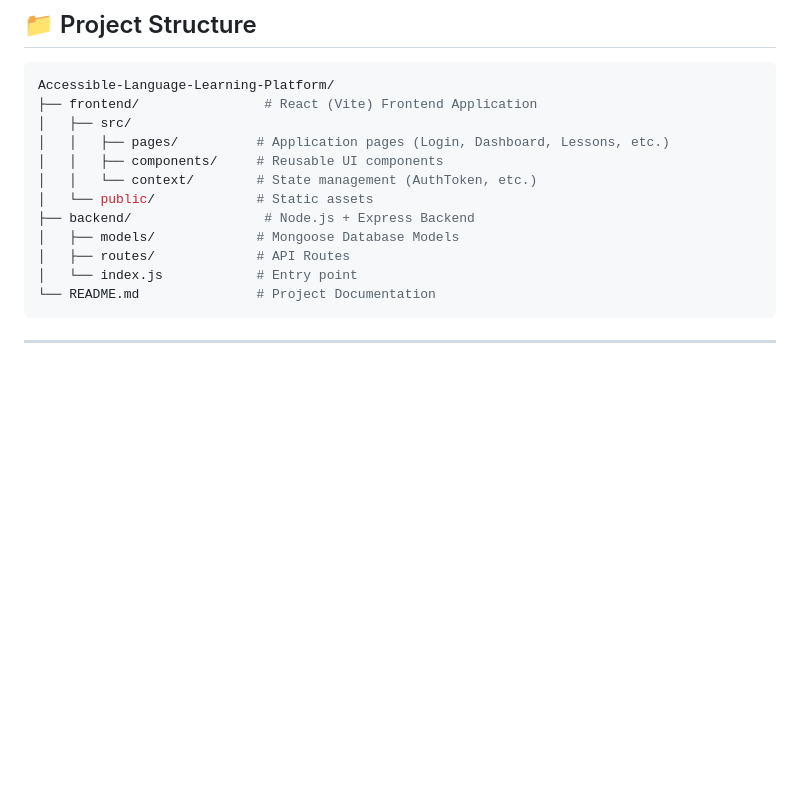
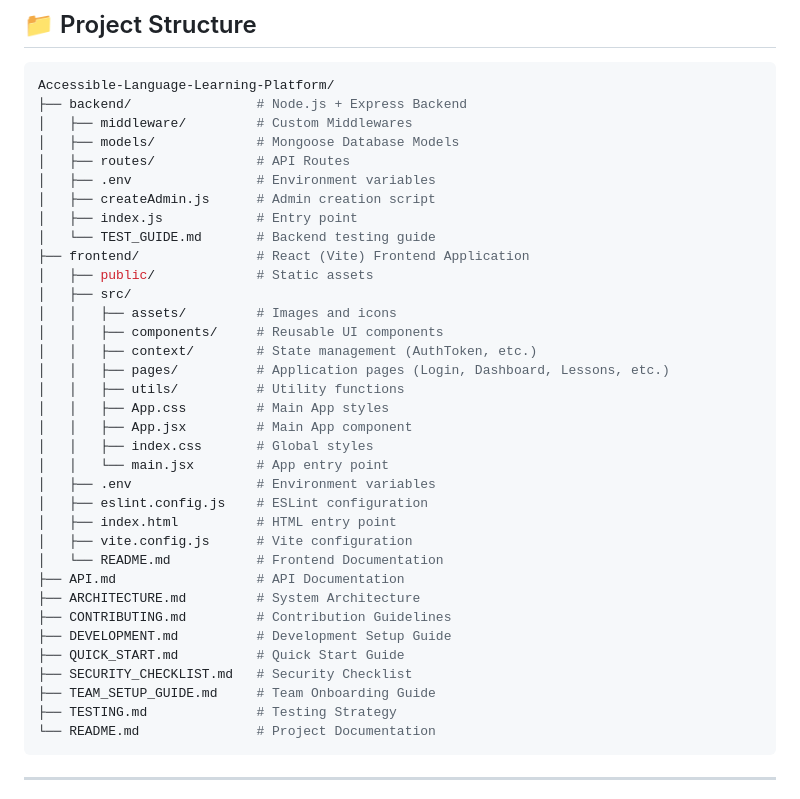
Before and after one commit to LinguaAble/Accessible-Language-Learning-Platform, a Markdown page: README.md, the part around the change. Rendered like a GitHub page; blank space fills up the shorter version.

Commit message:
updated project structure in readme file

````diff
--- a/README.md
+++ b/README.md
@@ -84,16 +84,39 @@ Key goals:
 
 ```bash
 Accessible-Language-Learning-Platform/
-├── frontend/                # React (Vite) Frontend Application
-│   ├── src/
-│   │   ├── pages/          # Application pages (Login, Dashboard, Lessons, etc.)
-│   │   ├── components/     # Reusable UI components
-│   │   └── context/        # State management (AuthToken, etc.)
-│   └── public/             # Static assets
-├── backend/                 # Node.js + Express Backend
+├── backend/                # Node.js + Express Backend
+│   ├── middleware/         # Custom Middlewares
 │   ├── models/             # Mongoose Database Models
 │   ├── routes/             # API Routes
-│   └── index.js            # Entry point
+│   ├── .env                # Environment variables
+│   ├── createAdmin.js      # Admin creation script
+│   ├── index.js            # Entry point
+│   └── TEST_GUIDE.md       # Backend testing guide
+├── frontend/               # React (Vite) Frontend Application
+│   ├── public/             # Static assets
+│   ├── src/
+│   │   ├── assets/         # Images and icons
+│   │   ├── components/     # Reusable UI components
+│   │   ├── context/        # State management (AuthToken, etc.)
+│   │   ├── pages/          # Application pages (Login, Dashboard, Lessons, etc.)
+│   │   ├── utils/          # Utility functions
+│   │   ├── App.css         # Main App styles
+│   │   ├── App.jsx         # Main App component
+│   │   ├── index.css       # Global styles
+│   │   └── main.jsx        # App entry point
+│   ├── .env                # Environment variables
+│   ├── eslint.config.js    # ESLint configuration
+│   ├── index.html          # HTML entry point
+│   ├── vite.config.js      # Vite configuration
+│   └── README.md           # Frontend Documentation
+├── API.md                  # API Documentation
+├── ARCHITECTURE.md         # System Architecture
+├── CONTRIBUTING.md         # Contribution Guidelines
+├── DEVELOPMENT.md          # Development Setup Guide
+├── QUICK_START.md          # Quick Start Guide
+├── SECURITY_CHECKLIST.md   # Security Checklist
+├── TEAM_SETUP_GUIDE.md     # Team Onboarding Guide
+├── TESTING.md              # Testing Strategy
 └── README.md               # Project Documentation
 ```
 
````
